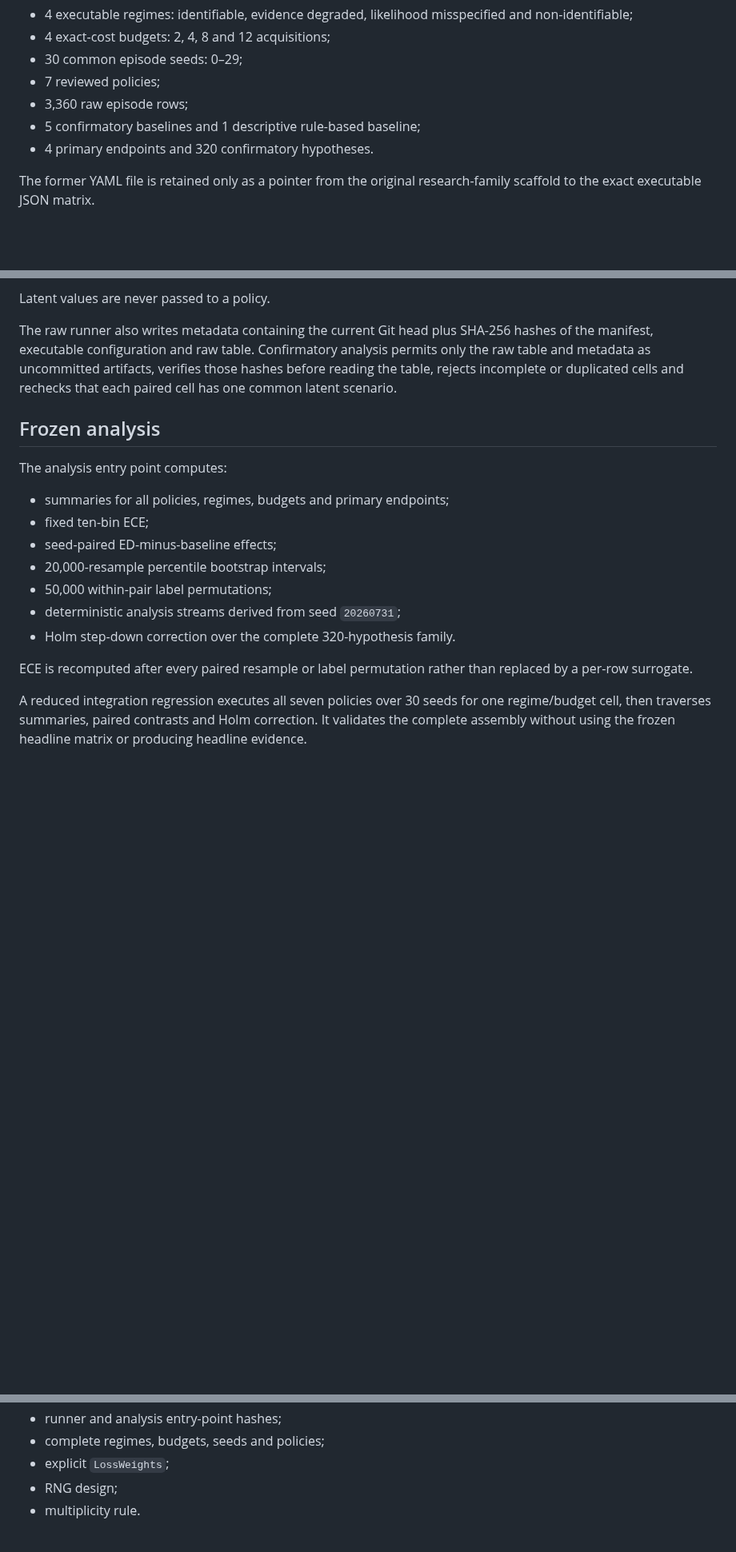
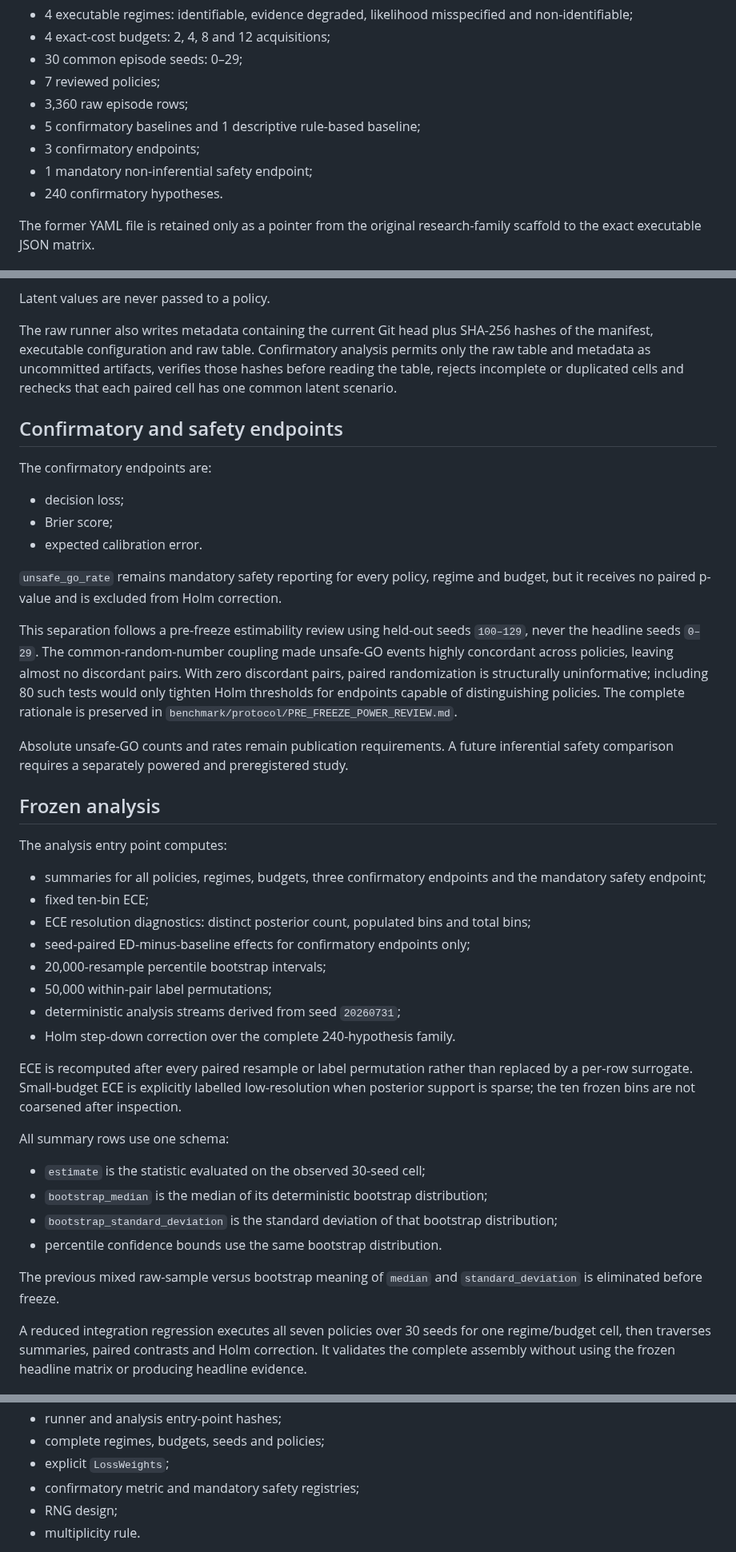
Before and after one commit to gharbonnier78/ed-pomdp, a Markdown page: benchmark/experiment/STEP_2_6_SCOPE.md, 3 parts joined by grey strips. Shown at 80% size. GitHub-like rendering; blank space fills up the shorter version.

Commit message:
Document revised estimable confirmatory family

```diff
--- a/benchmark/experiment/STEP_2_6_SCOPE.md
+++ b/benchmark/experiment/STEP_2_6_SCOPE.md
@@ -14,7 +14,9 @@ The canonical candidate configuration is `benchmark/config/headline_matrix.json`
 - 7 reviewed policies;
 - 3,360 raw episode rows;
 - 5 confirmatory baselines and 1 descriptive rule-based baseline;
-- 4 primary endpoints and 320 confirmatory hypotheses.
+- 3 confirmatory endpoints;
+- 1 mandatory non-inferential safety endpoint;
+- 240 confirmatory hypotheses.
 
 The former YAML file is retained only as a pointer from the original research-family scaffold to the exact executable JSON matrix.
 
@@ -78,19 +80,43 @@ Latent values are never passed to a policy.
 
 The raw runner also writes metadata containing the current Git head plus SHA-256 hashes of the manifest, executable configuration and raw table. Confirmatory analysis permits only the raw table and metadata as uncommitted artifacts, verifies those hashes before reading the table, rejects incomplete or duplicated cells and rechecks that each paired cell has one common latent scenario.
 
+## Confirmatory and safety endpoints
+
+The confirmatory endpoints are:
+
+- decision loss;
+- Brier score;
+- expected calibration error.
+
+`unsafe_go_rate` remains mandatory safety reporting for every policy, regime and budget, but it receives no paired p-value and is excluded from Holm correction.
+
+This separation follows a pre-freeze estimability review using held-out seeds `100–129`, never the headline seeds `0–29`. The common-random-number coupling made unsafe-GO events highly concordant across policies, leaving almost no discordant pairs. With zero discordant pairs, paired randomization is structurally uninformative; including 80 such tests would only tighten Holm thresholds for endpoints capable of distinguishing policies. The complete rationale is preserved in `benchmark/protocol/PRE_FREEZE_POWER_REVIEW.md`.
+
+Absolute unsafe-GO counts and rates remain publication requirements. A future inferential safety comparison requires a separately powered and preregistered study.
+
 ## Frozen analysis
 
 The analysis entry point computes:
 
-- summaries for all policies, regimes, budgets and primary endpoints;
+- summaries for all policies, regimes, budgets, three confirmatory endpoints and the mandatory safety endpoint;
 - fixed ten-bin ECE;
-- seed-paired ED-minus-baseline effects;
+- ECE resolution diagnostics: distinct posterior count, populated bins and total bins;
+- seed-paired ED-minus-baseline effects for confirmatory endpoints only;
 - 20,000-resample percentile bootstrap intervals;
 - 50,000 within-pair label permutations;
 - deterministic analysis streams derived from seed `20260731`;
-- Holm step-down correction over the complete 320-hypothesis family.
+- Holm step-down correction over the complete 240-hypothesis family.
 
-ECE is recomputed after every paired resample or label permutation rather than replaced by a per-row surrogate.
+ECE is recomputed after every paired resample or label permutation rather than replaced by a per-row surrogate. Small-budget ECE is explicitly labelled low-resolution when posterior support is sparse; the ten frozen bins are not coarsened after inspection.
+
+All summary rows use one schema:
+
+- `estimate` is the statistic evaluated on the observed 30-seed cell;
+- `bootstrap_median` is the median of its deterministic bootstrap distribution;
+- `bootstrap_standard_deviation` is the standard deviation of that bootstrap distribution;
+- percentile confidence bounds use the same bootstrap distribution.
+
+The previous mixed raw-sample versus bootstrap meaning of `median` and `standard_deviation` is eliminated before freeze.
 
 A reduced integration regression executes all seven policies over 30 seeds for one regime/budget cell, then traverses summaries, paired contrasts and Holm correction. It validates the complete assembly without using the frozen headline matrix or producing headline evidence.
 
@@ -113,6 +139,7 @@ The lock hashes every model, policy, runtime, runner, metric implementation, met
 - runner and analysis entry-point hashes;
 - complete regimes, budgets, seeds and policies;
 - explicit `LossWeights`;
+- confirmatory metric and mandatory safety registries;
 - RNG design;
 - multiplicity rule.
 
```
